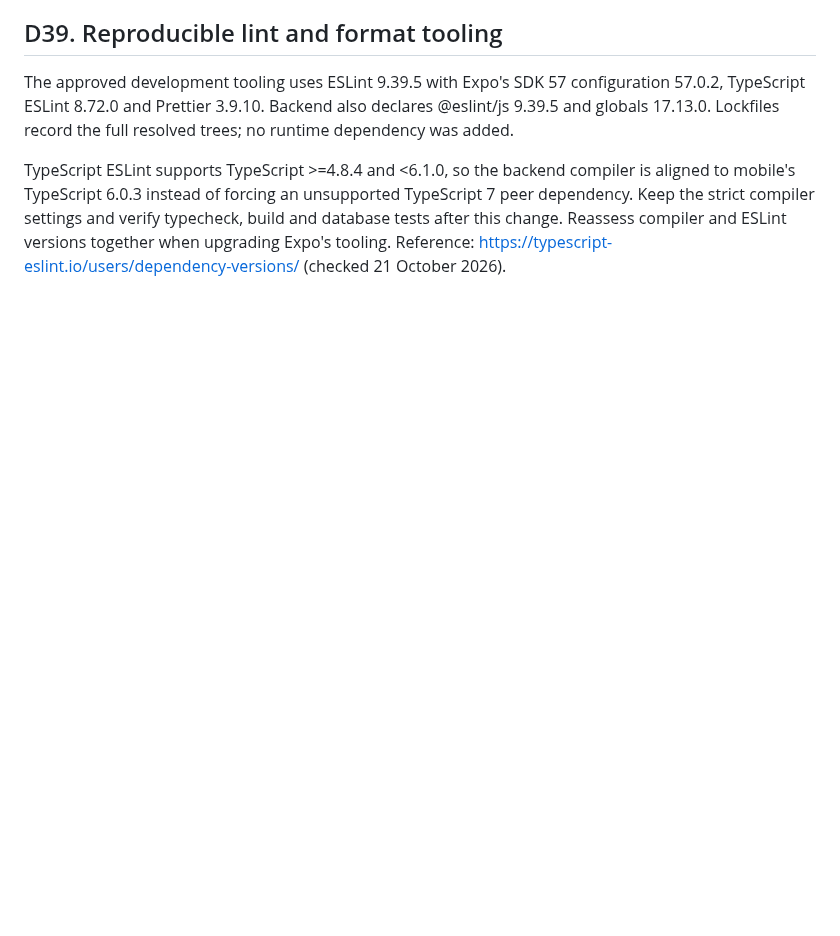
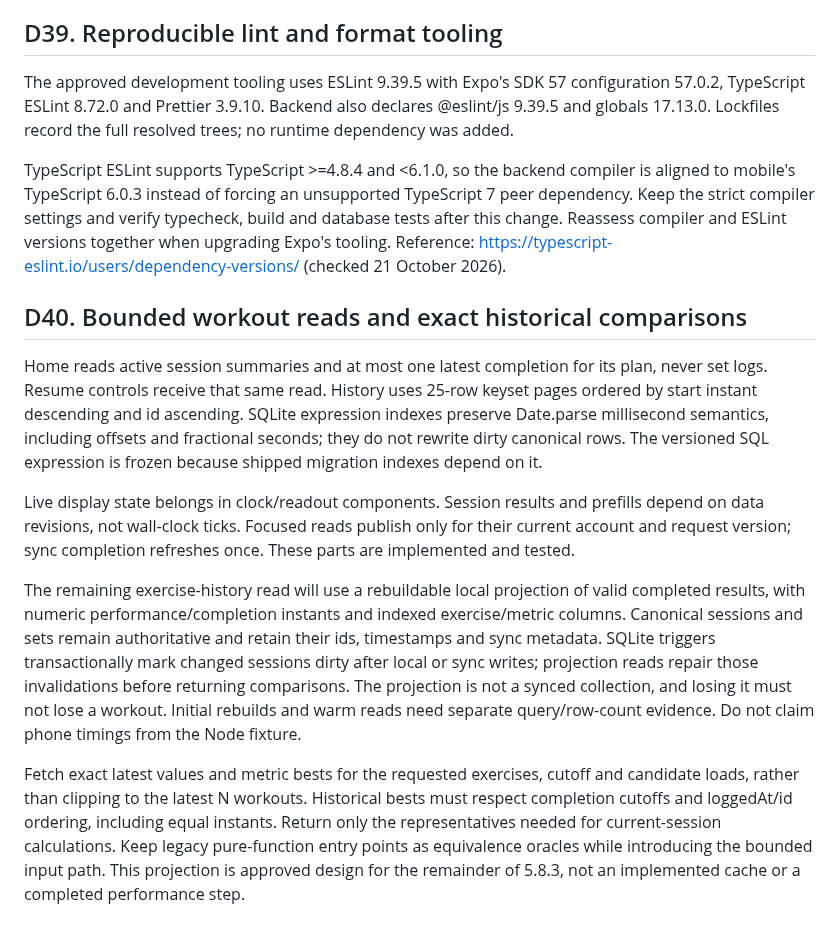
Before and after one commit to Pietrols/ProFit, a Markdown page: docs/DECISIONS.md, the part around the change. Drawn GitHub-style; blank space fills up the shorter version.

Commit message:
docs: record performance checkpoint and exact history read contract

```diff
--- a/docs/DECISIONS.md
+++ b/docs/DECISIONS.md
@@ -317,3 +317,29 @@ to mobile's TypeScript 6.0.3 instead of forcing an unsupported TypeScript 7 peer
 Keep the strict compiler settings and verify typecheck, build and database tests after this
 change. Reassess compiler and ESLint versions together when upgrading Expo's tooling.
 Reference: https://typescript-eslint.io/users/dependency-versions/ (checked 21 October 2026).
+
+## D40. Bounded workout reads and exact historical comparisons
+Home reads active session summaries and at most one latest completion for its plan, never set
+logs. Resume controls receive that same read. History uses 25-row keyset pages ordered by start
+instant descending and id ascending. SQLite expression indexes preserve Date.parse millisecond
+semantics, including offsets and fractional seconds; they do not rewrite dirty canonical rows.
+The versioned SQL expression is frozen because shipped migration indexes depend on it.
+
+Live display state belongs in clock/readout components. Session results and prefills depend on
+data revisions, not wall-clock ticks. Focused reads publish only for their current account and
+request version; sync completion refreshes once. These parts are implemented and tested.
+
+The remaining exercise-history read will use a rebuildable local projection of valid completed
+results, with numeric performance/completion instants and indexed exercise/metric columns.
+Canonical sessions and sets remain authoritative and retain their ids, timestamps and sync
+metadata. SQLite triggers transactionally mark changed sessions dirty after local or sync writes;
+projection reads repair those invalidations before returning comparisons. The projection is not
+a synced collection, and losing it must not lose a workout. Initial rebuilds and warm reads need
+separate query/row-count evidence. Do not claim phone timings from the Node fixture.
+
+Fetch exact latest values and metric bests for the requested exercises, cutoff and candidate
+loads, rather than clipping to the latest N workouts. Historical bests must respect completion
+cutoffs and loggedAt/id ordering, including equal instants. Return only the representatives
+needed for current-session calculations. Keep legacy pure-function entry points as equivalence
+oracles while introducing the bounded input path. This projection is approved design for the
+remainder of 5.8.3, not an implemented cache or a completed performance step.
```
Also changed, not shown: docs/phases/PHASE_5_CORRECTIONS.md (+22 -0 lines).
